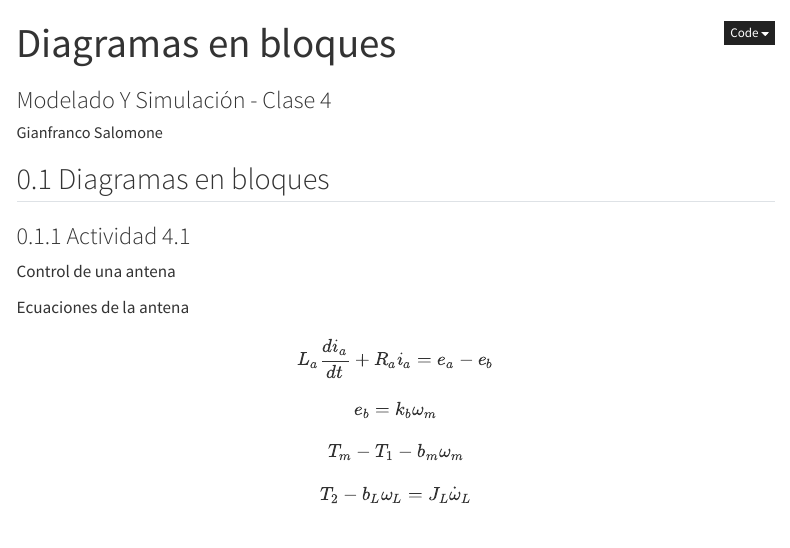
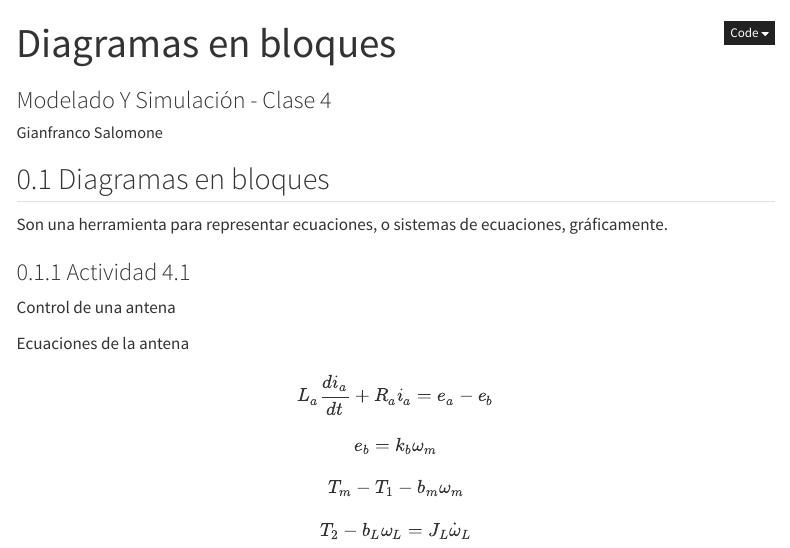
Before and after one commit to gianfranco-s/modelado-y-simulacion, a Quarto document (clase_04/clase_04.qmd): the page in a window 1100 px wide, from its top. Rendered offline with R 4.5, knitr and Pandoc in place of Quarto, with nearby package versions; some code elsewhere in the file could not run offline; menus at the side of the page are left out.

Commit message:
docs: add comment about block diagrams

```diff
--- a/clase_04/clase_04.qmd
+++ b/clase_04/clase_04.qmd
@@ -19,6 +19,7 @@ jupyter: python3
 
 
 ## Diagramas en bloques
+Son una herramienta para representar ecuaciones, o sistemas de ecuaciones, gráficamente.
 
 ### Actividad 4.1
 Control de una antena
```
